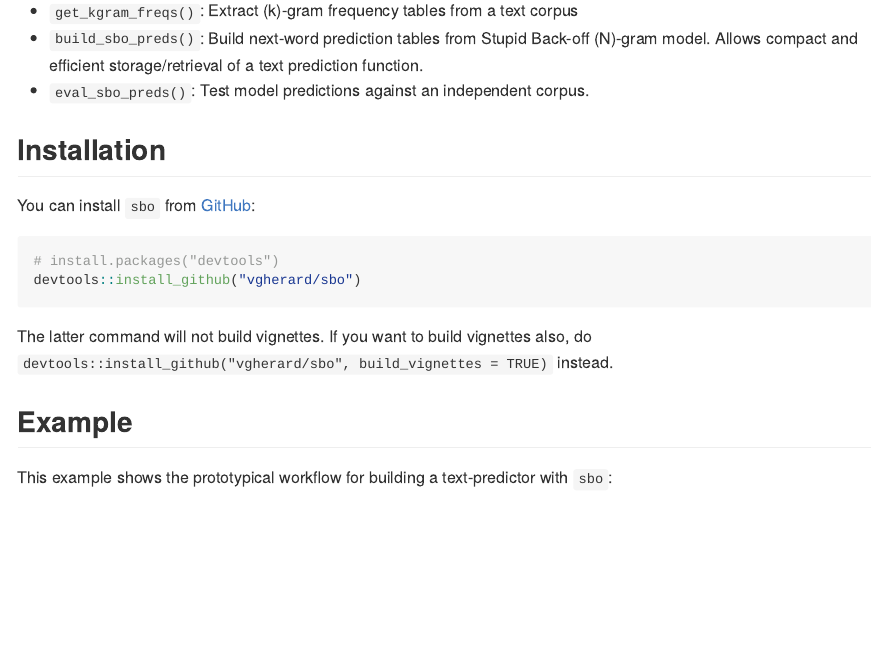
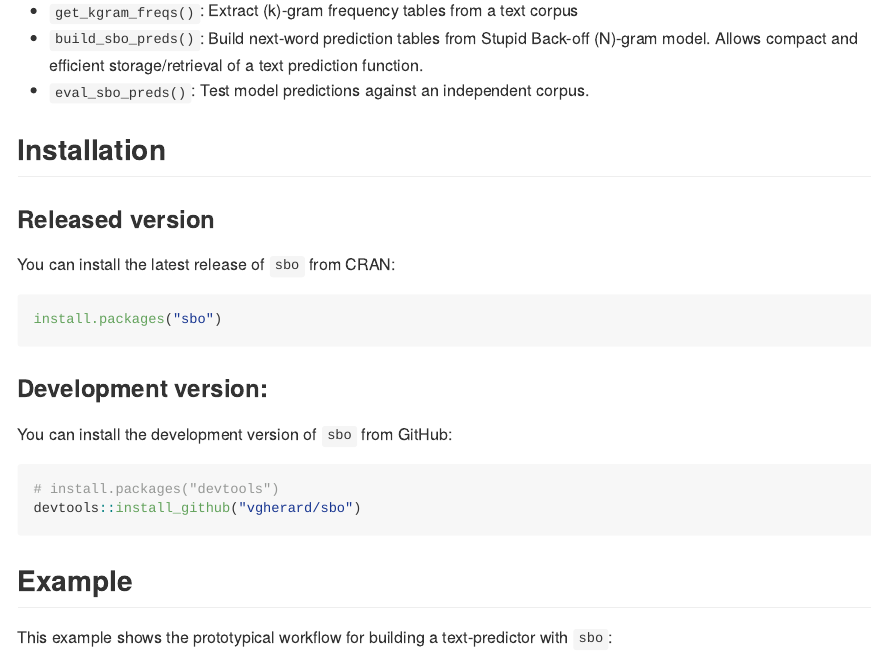
Before and after one commit to vgherard/sbo, an R Markdown document (README.Rmd): the page in a window 1100 px wide, from 180 px down. The pictures show the output file README.md that the author committed with the source, drawn offline in the style of GitHub.

Commit message:
Modified README (and website homepage) to include released version download command.

````diff
--- a/README.Rmd
+++ b/README.Rmd
@@ -26,14 +26,22 @@ knitr::opts_chunk$set(
 
 ## Installation
 
-You can install `sbo` from [GitHub](https://github.com/vgherard/sbo):
+### Released version
+
+You can install the latest release of `sbo` from CRAN:
+
+``` r
+install.packages("sbo")
+```
+
+### Development version:
+
+You can install the development version of `sbo` from GitHub:
 
 ``` r
 # install.packages("devtools")
 devtools::install_github("vgherard/sbo")
 ```
-
-The latter command will not build vignettes. If you want to build vignettes also, do `devtools::install_github("vgherard/sbo", build_vignettes = TRUE)` instead.
 
 ## Example
 
````
Also changed, not shown: README.md, docs/pkgdown.yml, 4 other files.
